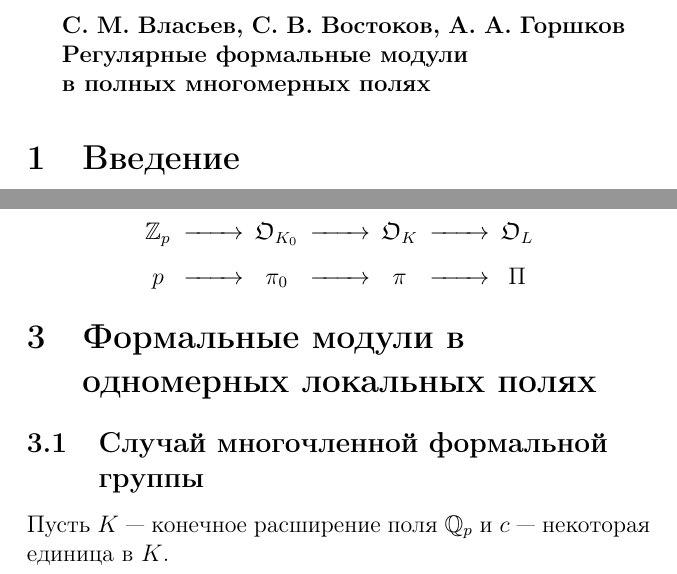
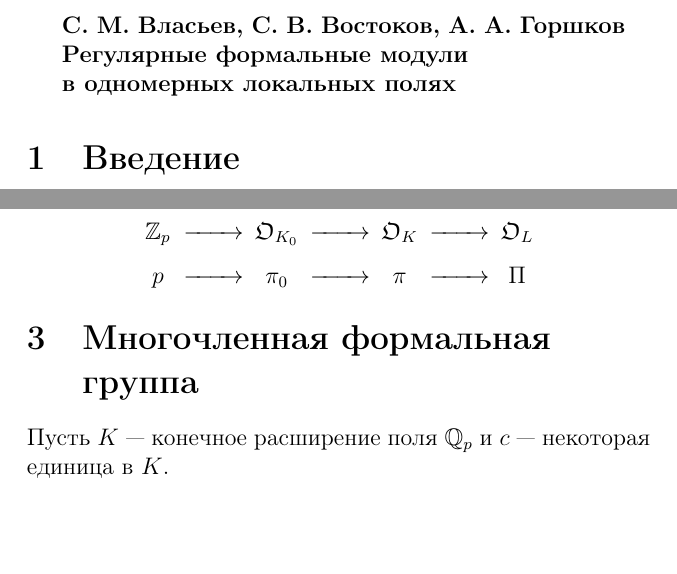
Before and after one commit to svlassiev/Regular-formal-modules-in-complete-multidimentional-fields, a LaTeX document (first-article/Regular_Formal_Modules_In_Complete_Multidimentional_Fields.tex): two parts of pages 1 and 3 of 9, joined at a grey line, cut so that both start at the same text, the shorter picture padded with empty space. Compiled offline with pdfLaTeX; the source files are stored in an older character set and shown here as Unicode.

Commit message:
Change headers for the first article.

```diff
--- a/first-article/Regular_Formal_Modules_In_Complete_Multidimentional_Fields.tex
+++ b/first-article/Regular_Formal_Modules_In_Complete_Multidimentional_Fields.tex
@@ -41,7 +41,7 @@
 
 \DeclareMathOperator{\Ker}{Ker}
 
-\title{Регулярные формальные модули\\ \indent в полных многомерных полях}
+\title{Регулярные формальные модули\\ \indent в одномерных локальных полях}
 \author{С. М. Власьев, С. В. Востоков, А. А. Горшков\thankswithoutmark{ Работа выполнена при поддержке гранта РФФИ № 14-01-00393.}}
 
 \begin{document}
@@ -106,8 +106,7 @@
 \end{CD}
 $$
 
-\section{Формальные модули в \\ одномерных локальных полях}
-\subsection{Случай многочленной формальной \\ группы}
+\section{Многочленная формальная \\ группа}
 Пусть $K$ --- конечное расширение поля $\mathbb{Q}_p$ и $c$ --- некоторая единица в $K$. %$c\in \oo_K^*$.
 \begin{defi}
 Формальную группу вида $F_c(X,Y) =\linebreak= X+Y+cXY$ назовем {\it многочленной формальной группой}.
```
Also changed, not shown: first-article/Regular_Formal_Modules_In_Complete_Multidimentional_Fields.pdf, first-article/Regular_Formal_Modules_In_Complete_Multidimentional_Fields.tex (4 more changed lines).
